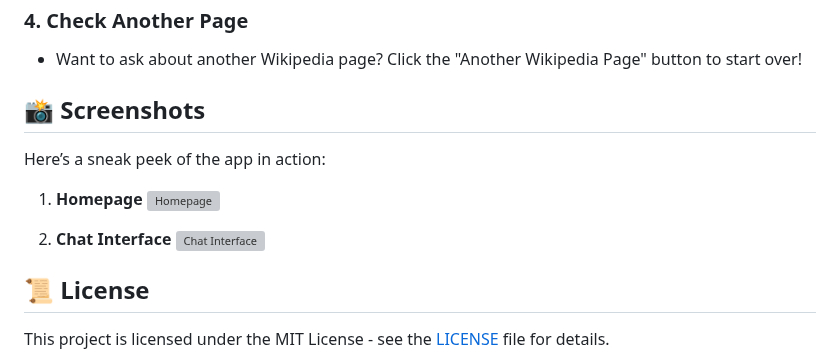
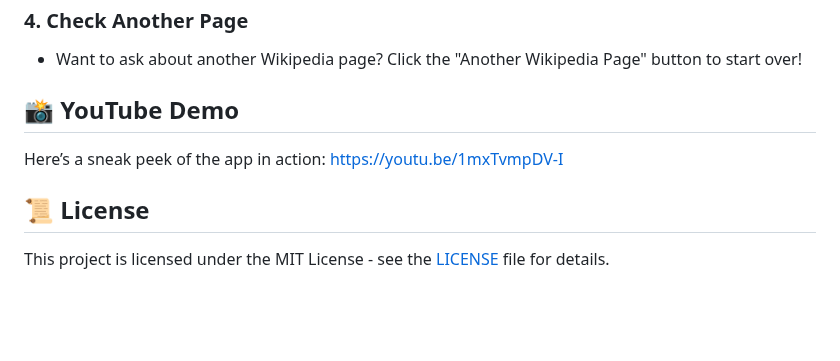
Before and after one commit to datageekrj/Chat-With-Wikipedia, a Markdown page: README.md, the part around the change. GitHub-like rendering; blank space fills up the shorter version; grey boxes are pictures that could not be loaded.

```diff
--- a/README.md
+++ b/README.md
@@ -90,14 +90,8 @@ Follow these steps to install and run the application on your local machine.
 ### 4. **Check Another Page**
    - Want to ask about another Wikipedia page? Click the "Another Wikipedia Page" button to start over!
 
-## 📸 Screenshots
-Here’s a sneak peek of the app in action:
-
-1. **Homepage**
-   ![Homepage](images/homepage.png)
-
-2. **Chat Interface**
-   ![Chat Interface](images/chat.png)
+## 📸 YouTube Demo
+Here’s a sneak peek of the app in action: https://youtu.be/1mxTvmpDV-I
 
 ## 📜 License
 
```
